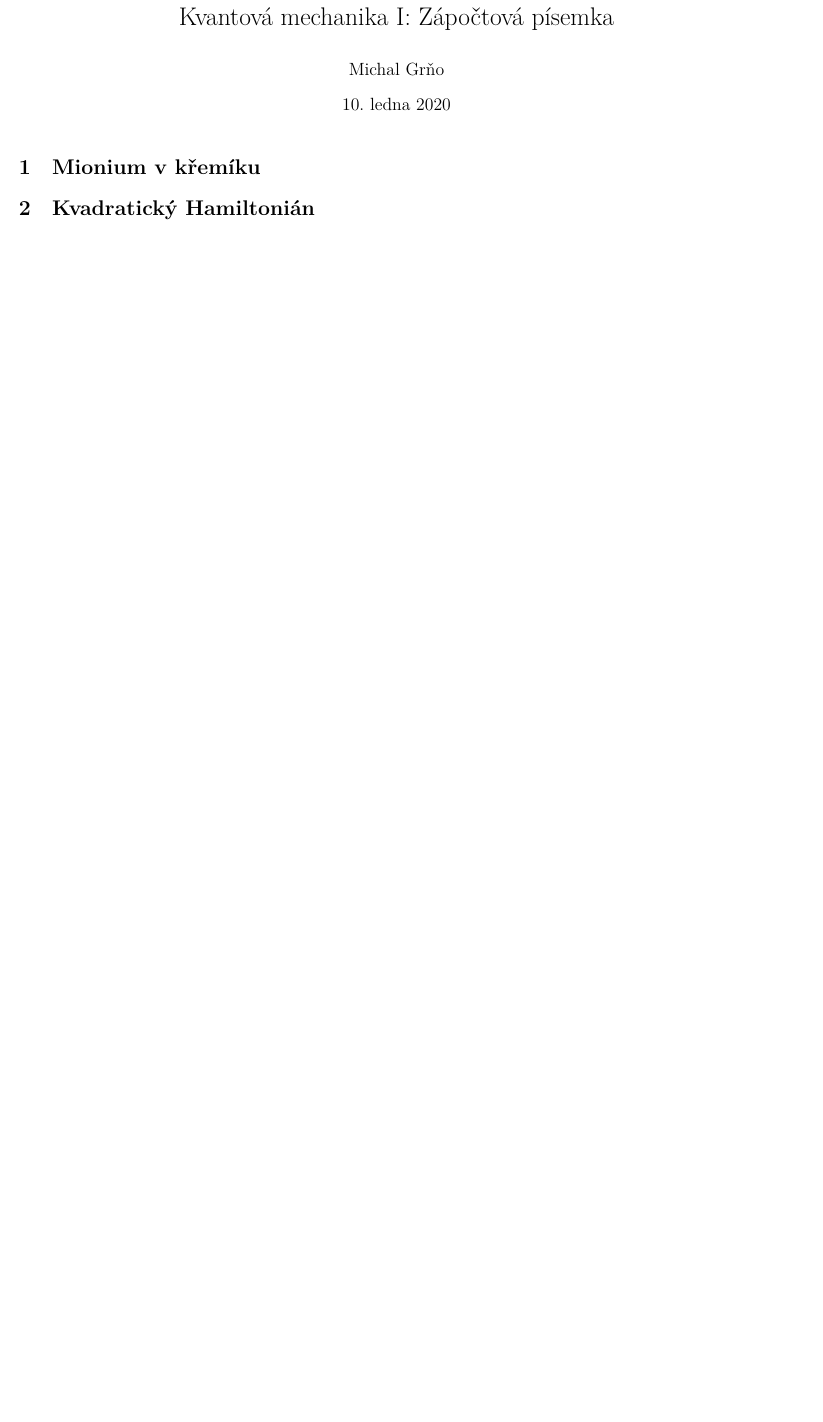
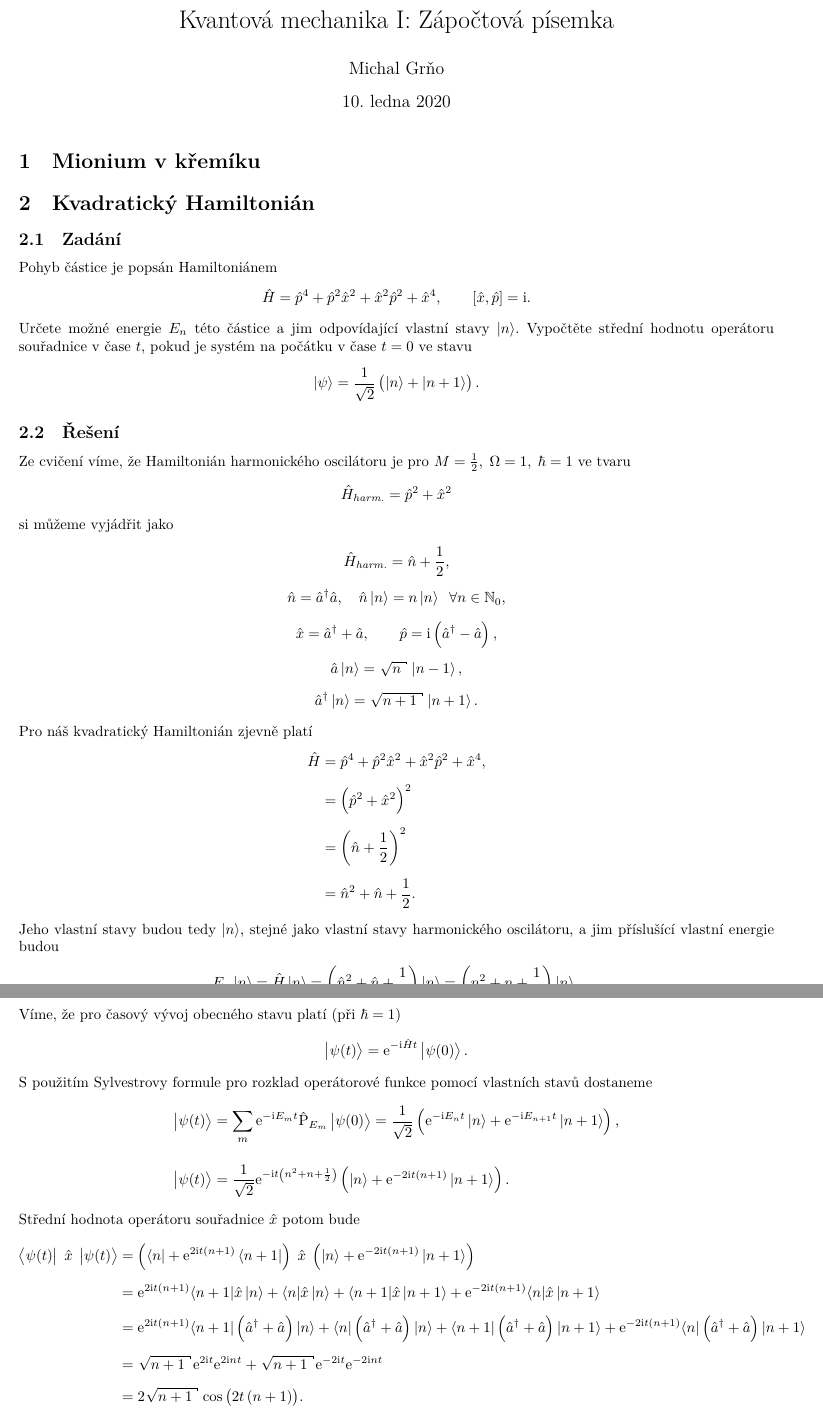
Before and after one commit to m93a/kvantovka-pisemka, a LaTeX document (ukoly.tex): part of the page before the commit and two parts of pages 1 and 2 of 2 after it, the two joined at a grey line, cut so that both start at the same text, the shorter picture padded with empty space. Compiled offline with XeLaTeX.

Commit message:
ukol 2 hotov

```diff
--- a/ukoly.tex
+++ b/ukoly.tex
@@ -81,6 +81,8 @@
 \newcommand{\e}[1]{\const{e}^{#1}}
 \renewcommand{\i}{\const{i}}
 
+\newcommand*\Laplace{\mathop{}\!\mathbin\bigtriangleup}
+
 \begin{document}
 
 \title{Kvantová mechanika I: Zápočtová písemka}
@@ -91,4 +93,99 @@
 
 \section{Mionium v křemíku}
 
+
+
 \section{Kvadratický Hamiltonián}
+\subsection{Zadání}
+Pohyb částice je popsán Hamiltoniánem
+\begin{align*}
+    \hat{H}
+    = \hat{p}^4
+    + \hat{p}^2 \hat{x}^2
+    + \hat{x}^2 \hat{p}^2
+    + \hat{x}^4,
+    \hspace{2em}
+    \comm{\hat{x}}{\hat{p}} = \i.
+\end{align*}
+Určete možné energie $E_n$ této částice a jim odpovídající vlastní stavy $\ket{n}$. Vypočtěte střední hodnotu operátoru souřadnice v čase $t$, pokud je systém na počátku v čase $t=0$ ve stavu
+\begin{align*}
+    \ket{\psi} =
+    \frac{1}{\oldsqrt{2}}
+    \left( \ket{n} + \ket{n+1} \right).
+\end{align*}
+
+\subsection{Řešení}
+Ze cvičení víme, že Hamiltonián harmonického oscilátoru je pro $M=\frac{1}{2}, \; \Omega = 1, \; \hbar = 1$ ve tvaru
+\begin{align*}
+    \hat{H}_\textit{harm.} = \hat{p}^2 + \hat{x}^2
+\end{align*}
+si můžeme vyjádřit jako
+\begin{gather*}
+    \hat{H}_\textit{harm.} = \hat{n} + \frac{1}{2},
+    \\[5pt]
+    \hat{n} = \hat{a}^\dagger \hat{a},
+    \hspace{1em}
+    \hat{n} \ket{n} =  n \ket{n}
+    \;\; \forall n \in \mathbb{N}_0,
+    \\[5pt]
+    \hat{x} = \hat{a}^\dagger + \hat{a},
+    \hspace{2em}
+    \hat{p} = \i \left( \hat{a}^\dagger - \hat{a} \right),
+    \\[5pt]
+    \hat{a} \ket{n} = \sqrt{n} \ket{n-1},
+    \\[5pt]
+    \hat{a}^\dagger \ket{n} = \sqrt{n+1} \ket{n+1}.
+\end{gather*}
+Pro náš kvadratický Hamiltonián zjevně platí
+\begin{align*}
+    \hat{H}
+    &= \hat{p}^4
+    + \hat{p}^2 \hat{x}^2
+    + \hat{x}^2 \hat{p}^2
+    + \hat{x}^4,
+    \\[5pt]
+    &= \left( \hat{p}^2 + \hat{x}^2 \right)^2 \\[5pt]
+    &= \left( \hat{n} + \frac{1}{2} \right)^2 \\[5pt]
+    &= \hat{n}^2 + \hat{n} + \frac{1}{2}.
+\end{align*}
+Jeho vlastní stavy budou tedy $\ket{n}$, stejné jako vlastní stavy harmonického oscilátoru, a jim příslušící vlastní energie budou
+\begin{gather*}
+    E_n \ket{n}
+    = \hat{H} \ket{n}
+    = \left( \hat{n}^2 + \hat{n} + \frac{1}{2} \right) \ket{n}
+    = \left( n^2 + n + \frac{1}{2} \right) \ket{n}.
+    \\[15pt]
+    E_n = n^2 + n + \frac{1}{2}.
+\end{gather*}
+
+
+Nakonec nás zajímá časový vývoj stavu $\ket{\psi(t)}$ s počáteční podmínkou
+\begin{align*}
+    \ket{\psi(0)} =
+    \frac{1}{\oldsqrt{2}}
+    \left( \ket{n} + \ket{n+1} \right).
+\end{align*}
+Víme, že pro časový vývoj obecného stavu platí (při $\hbar = 1$)
+\begin{align*}
+    \ket{\psi(t)} = \e{-\i \hat{H} t} \ket{\psi(0)}.
+\end{align*}
+S použitím Sylvestrovy formule pro rozklad operátorové funkce pomocí vlastních stavů dostaneme
+\begin{align*}
+    \ket{\psi(t)} &= \sum_m \e{-\i E_m t} \hat{\const{P}}_{E_m} \ket{\psi(0)} = \frac{1}{\oldsqrt{2}} \left(\e{-\i E_n t} \ket{n} + \e{-\i E_{n+1} t} \ket{n+1}\right),
+    \\[10pt]
+    \ket{\psi(t)} &= \frac{1}{\oldsqrt{2}} \e{-\i t \left(n^{2} + n + \frac{1}{2}\right)} \left(\ket{n} + \e{-2 \i t \left(n + 1\right)} \ket{n+1}\right).
+\end{align*}
+Střední hodnota operátoru souřadnice $\hat{x}$ potom bude
+\begin{align*}
+    \bra{\psi(t)} \; \hat{x} \; \ket{\psi(t)}
+    &= \left(\bra{n} + \e{2 \i t \left(n + 1\right)} \bra{n+1}\right) \; \hat{x} \; \left(\ket{n} + \e{-2 \i t \left(n + 1\right)} \ket{n+1}\right)
+    \\[5pt]
+    &= \e{2 \i t \left(n + 1\right)} {\left\langle n + 1\right|} \hat{x} \ket{n} + {\left\langle n\right|} \hat{x} \ket{n} + {\left\langle n + 1\right|} \hat{x} \ket{n+1} + \e{- 2 \i t \left(n + 1\right)} {\left\langle n\right|} \hat{x} \ket{n+1}
+    \\[5pt]
+    &= \e{2 \i t \left(n + 1\right)} {\left\langle n + 1\right|} \left(\hat{a}^{\dagger} + \hat{a}\right) \ket{n} + {\left\langle n\right|} \left(\hat{a}^{\dagger} + \hat{a}\right) \ket{n} + {\left\langle n + 1\right|} \left(\hat{a}^{\dagger} + \hat{a}\right) \ket{n+1} + \e{- 2 \i t \left(n + 1\right)} {\left\langle n\right|} \left(\hat{a}^{\dagger} + \hat{a}\right) \ket{n+1}
+    \\[5pt]
+    &= \sqrt{n + 1} \e{2 \i t} \e{2 \i n t} + \sqrt{n + 1} \e{- 2 \i t} \e{- 2 \i n t}
+    \\[5pt]
+    &= 2 \sqrt{n + 1} \cos{\left(2 t \left(n + 1\right) \right)}.
+\end{align*}
+Použil jsem vyjádření $\hat{x}$ pomocí posunovacích operátorů a následné zjednodušení pomocí knihovny SymPy.
```
Also changed, not shown: ukoly.pdf, ukoly.tex (17 more changed lines), 5 other files.
